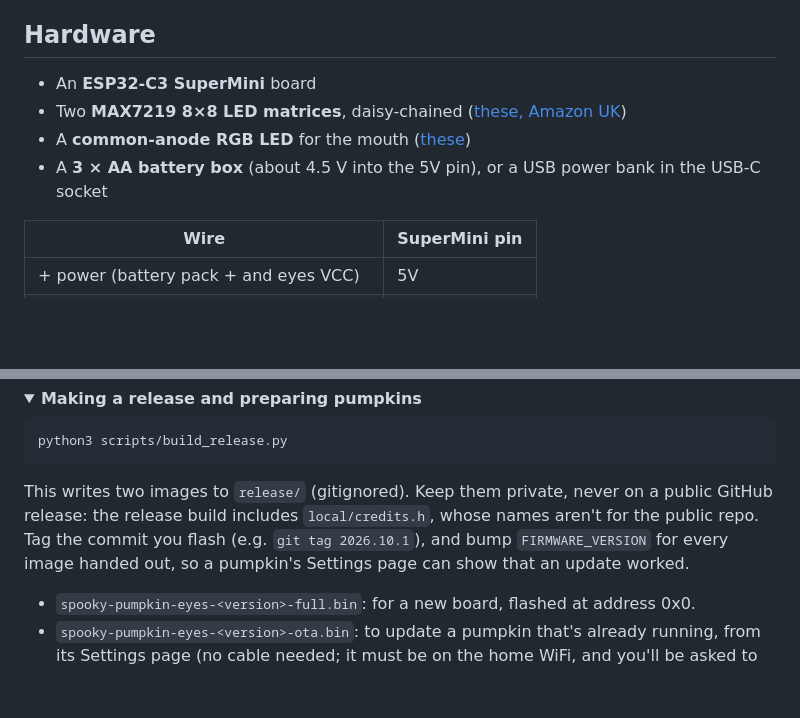
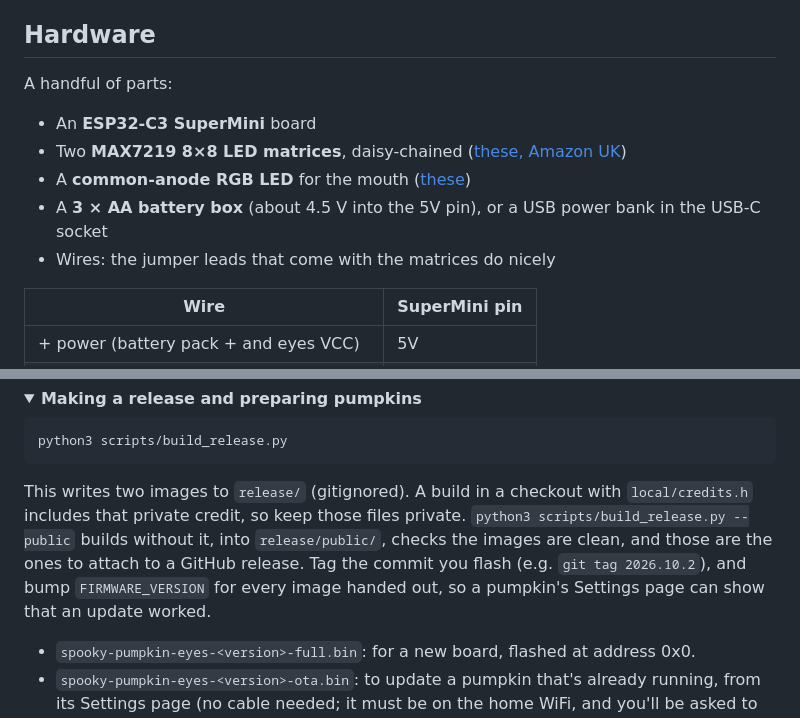
Before and after one commit to Pharkie/spooky-eyes, a Markdown page: README.md, 2 parts joined by grey strips. Rendered like a GitHub page; folded sections open; blank space fills up the shorter version.

````diff
--- a/README.md
+++ b/README.md
@@ -80,10 +118,13 @@ WiFi is optional: save just a name, or tap "just use the buttons", and the pumpk
 
 ## Hardware
 
+A handful of parts:
+
 - An **ESP32-C3 SuperMini** board
 - Two **MAX7219 8×8 LED matrices**, daisy-chained ([these, Amazon UK](https://amzn.eu/d/e5Kw5vX))
 - A **common-anode RGB LED** for the mouth ([these](https://amzn.eu/d/9fQ5G3V))
 - A **3 × AA battery box** (about 4.5 V into the 5V pin), or a USB power bank in the USB-C socket
+- Wires: the jumper leads that come with the matrices do nicely
 
 | Wire | SuperMini pin |
 |---|---|
@@ -179,10 +220,11 @@ What needs real phones and routers is in
 python3 scripts/build_release.py
 ```
 
-This writes two images to `release/` (gitignored). Keep them private, never on a public GitHub release:
-the release build includes `local/credits.h`, whose names aren't for the public repo. Tag the commit you
-flash (e.g. `git tag 2026.10.1`), and bump `FIRMWARE_VERSION` for every image handed out, so a pumpkin's
-Settings page can show that an update worked.
+This writes two images to `release/` (gitignored). A build in a checkout with `local/credits.h` includes
+that private credit, so keep those files private. `python3 scripts/build_release.py --public` builds
+without it, into `release/public/`, checks the images are clean, and those are the ones to attach to a
+GitHub release. Tag the commit you flash (e.g. `git tag 2026.10.2`), and bump `FIRMWARE_VERSION` for every
+image handed out, so a pumpkin's Settings page can show that an update worked.
 
 - `spooky-pumpkin-eyes-<version>-full.bin`: for a new board, flashed at address 0x0.
 - `spooky-pumpkin-eyes-<version>-ota.bin`: to update a pumpkin that's already running, from its Settings
````
Also changed, not shown: other parts of README.md (+47 -9 lines), docs/assets/wiring.png (added), 2 other files.
